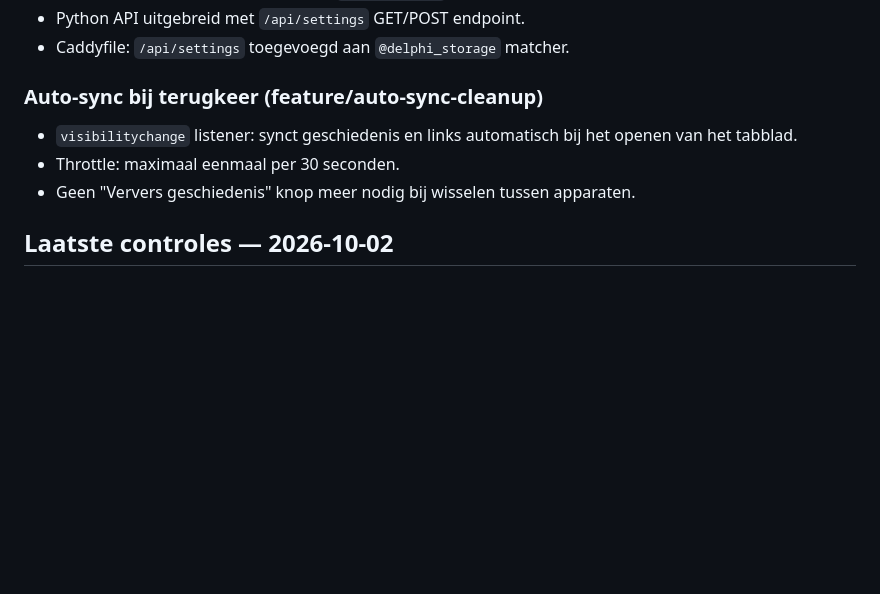
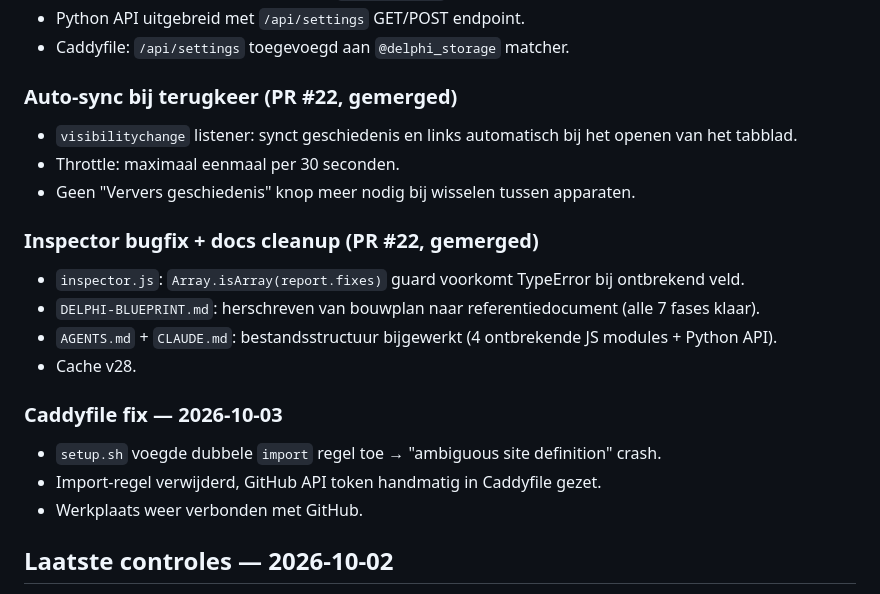
Before and after one commit to brionize-nl/DELPHI, a Markdown page: PROGRESS.md, the part around the change. Rendered like a GitHub page; blank space fills up the shorter version.

Commit message:
docs: add 2026-10-03 session work to PROGRESS.md
Inspector bugfix, docs cleanup, Caddyfile fix, GitHub reconnect.

Co-Authored-By: Claude Opus 4.6 <noreply@anthropic.com>
Claude-Session: https://claude.ai/code/session_01EuoQaaB4dcHfcSivnb2j9z

```diff
--- a/PROGRESS.md
+++ b/PROGRESS.md
@@ -56,10 +56,21 @@
 - Python API uitgebreid met `/api/settings` GET/POST endpoint.
 - Caddyfile: `/api/settings` toegevoegd aan `@delphi_storage` matcher.
 
-### Auto-sync bij terugkeer (feature/auto-sync-cleanup)
+### Auto-sync bij terugkeer (PR #22, gemerged)
 - `visibilitychange` listener: synct geschiedenis en links automatisch bij het openen van het tabblad.
 - Throttle: maximaal eenmaal per 30 seconden.
 - Geen "Ververs geschiedenis" knop meer nodig bij wisselen tussen apparaten.
+
+### Inspector bugfix + docs cleanup (PR #22, gemerged)
+- `inspector.js`: `Array.isArray(report.fixes)` guard voorkomt TypeError bij ontbrekend veld.
+- `DELPHI-BLUEPRINT.md`: herschreven van bouwplan naar referentiedocument (alle 7 fases klaar).
+- `AGENTS.md` + `CLAUDE.md`: bestandsstructuur bijgewerkt (4 ontbrekende JS modules + Python API).
+- Cache v28.
+
+### Caddyfile fix — 2026-10-03
+- `setup.sh` voegde dubbele `import` regel toe → "ambiguous site definition" crash.
+- Import-regel verwijderd, GitHub API token handmatig in Caddyfile gezet.
+- Werkplaats weer verbonden met GitHub.
 
 ## Laatste controles — 2026-10-02
 
```
